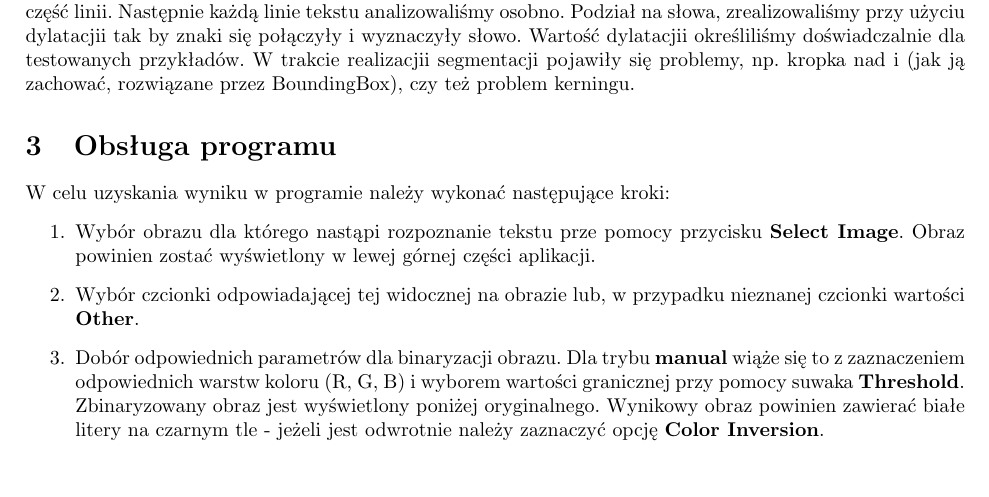
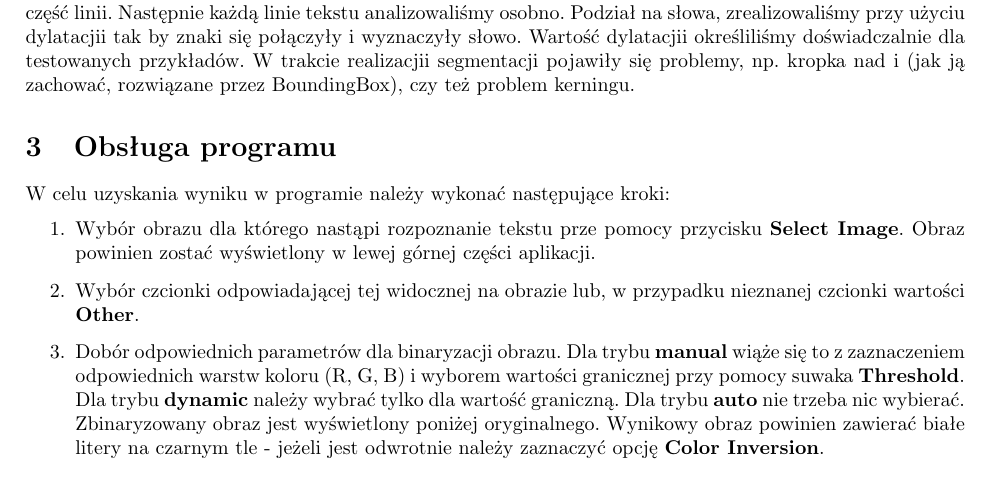
Before and after one commit to miczoc98/AOProjekt, a LaTeX document (doc/src/doc.tex, which reads doc/src/manual.tex): part of page 1 of 2, cut so that both start at the same text. Compiled offline with pdfLaTeX.

Commit message:
Updated manual.

```diff
--- a/doc/src/manual.tex
+++ b/doc/src/manual.tex
@@ -5,6 +5,8 @@
 		\item Wybór czcionki odpowiadającej tej widocznej na obrazie lub, w przypadku nieznanej czcionki wartości \textbf{Other}.
 		\item Dobór odpowiednich parametrów dla binaryzacji obrazu.
 			Dla trybu \textbf{manual} wiąże się to z zaznaczeniem odpowiednich warstw koloru (R, G, B) i wyborem wartości granicznej przy pomocy suwaka \textbf{Threshold}.
+			Dla trybu \textbf{dynamic} należy wybrać tylko dla wartość graniczną.
+			Dla trybu \textbf{auto} nie trzeba nic wybierać.
 			Zbinaryzowany obraz jest wyświetlony poniżej oryginalnego.
 			Wynikowy obraz powinien zawierać białe litery na czarnym tle - jeżeli jest odwrotnie należy zaznaczyć opcję \textbf{Color Inversion}.
 		\item Przeprowadzenie operacji rozpoznania tekstu przy użyciu przycisku \textbf{Run OCR}. Wynikowy tekst zostanie wypisany w prawym panelu aplikacji.
```
Also changed, not shown: doc/doc.pdf.
